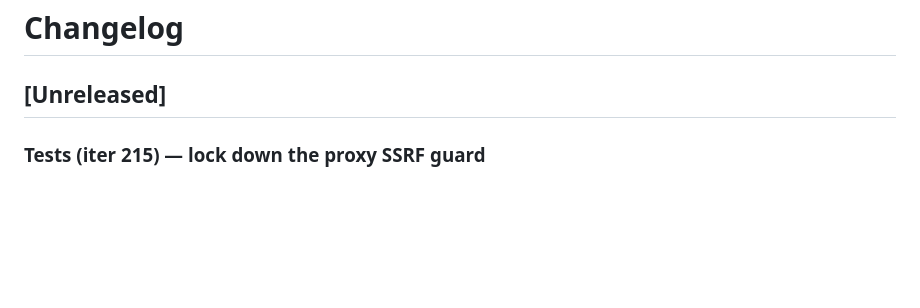
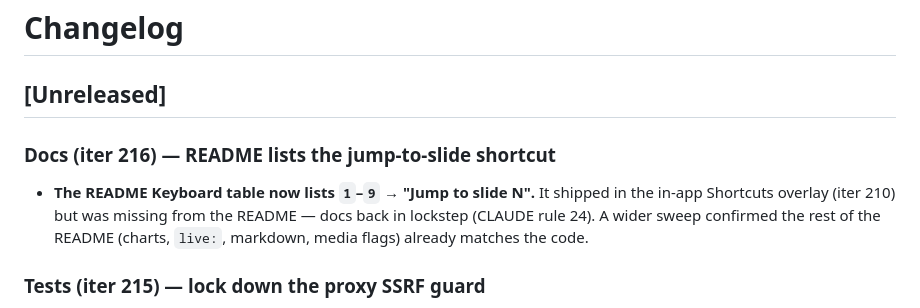
Before and after one commit to kader-xai/doodlecode-studio, a Markdown page: v2/CHANGELOG.md, the part around the change. GitHub-like rendering; blank space fills up the shorter version.

Commit message:
docs(readme): list the 1-9 jump-to-slide shortcut (iter 216)
The README Keyboard table was missing the digit jump-to-slide shortcut
that shipped in the in-app Shortcuts overlay (iter 210). Added the row;
a wider sweep confirmed charts / live: / markdown / media-flag docs
already match the code.

Docs-only; no code change.

Co-Authored-By: Claude Opus 4.8 (1M context) <noreply@anthropic.com>

```diff
--- a/v2/CHANGELOG.md
+++ b/v2/CHANGELOG.md
@@ -1,6 +1,13 @@
 # Changelog
 
 ## [Unreleased]
+
+### Docs (iter 216) — README lists the jump-to-slide shortcut
+- **The README Keyboard table now lists `1`–`9` → "Jump to slide N".**
+  It shipped in the in-app Shortcuts overlay (iter 210) but was missing
+  from the README — docs back in lockstep (CLAUDE rule 24). A wider sweep
+  confirmed the rest of the README (charts, `live:`, markdown, media
+  flags) already matches the code.
 
 ### Tests (iter 215) — lock down the proxy SSRF guard
 - **Added `tests/test_proxy.py` covering `_is_public_ip`** — the security
```
Also changed, not shown: v2/README.md (+1 -0 lines).
